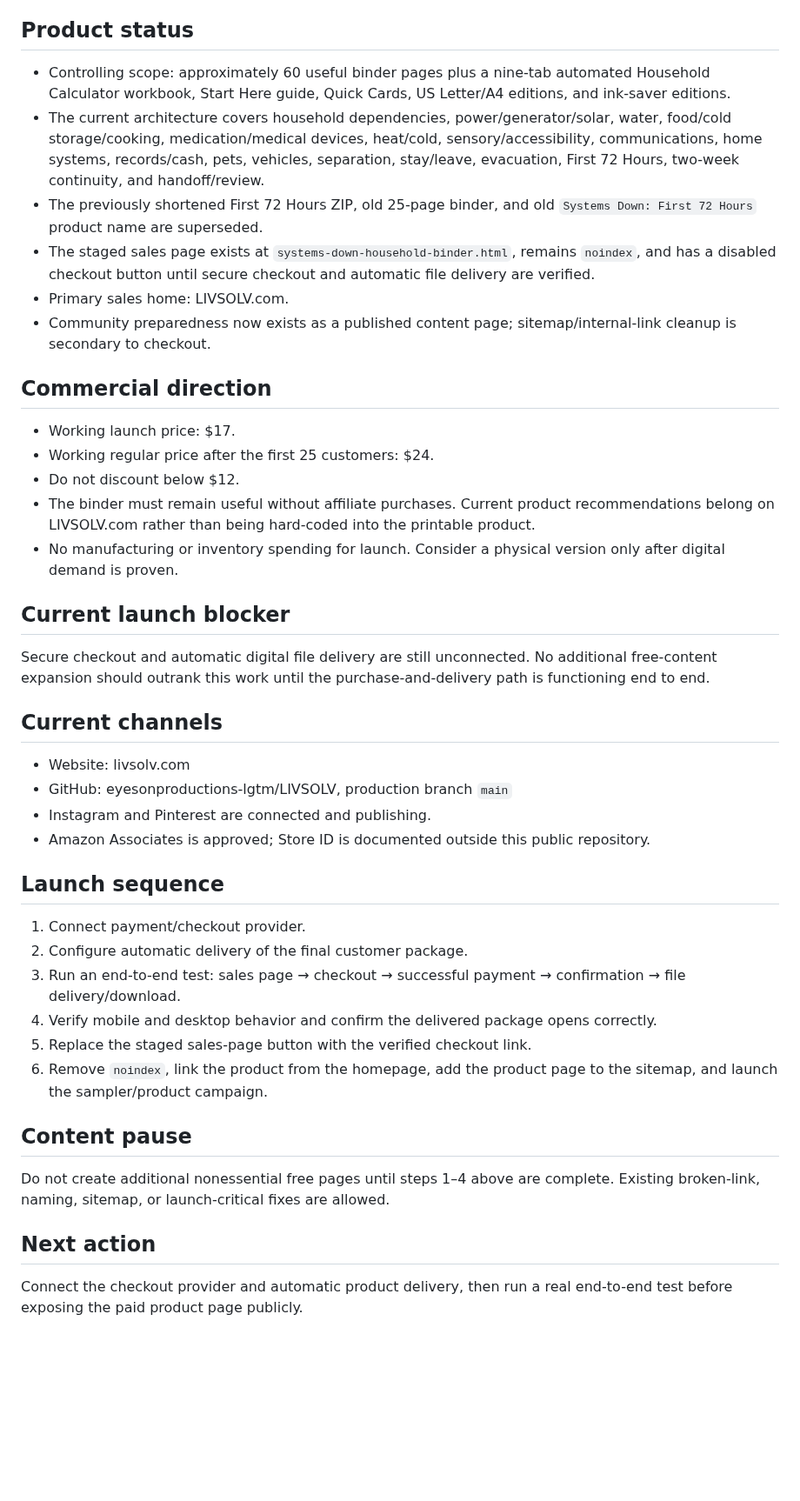
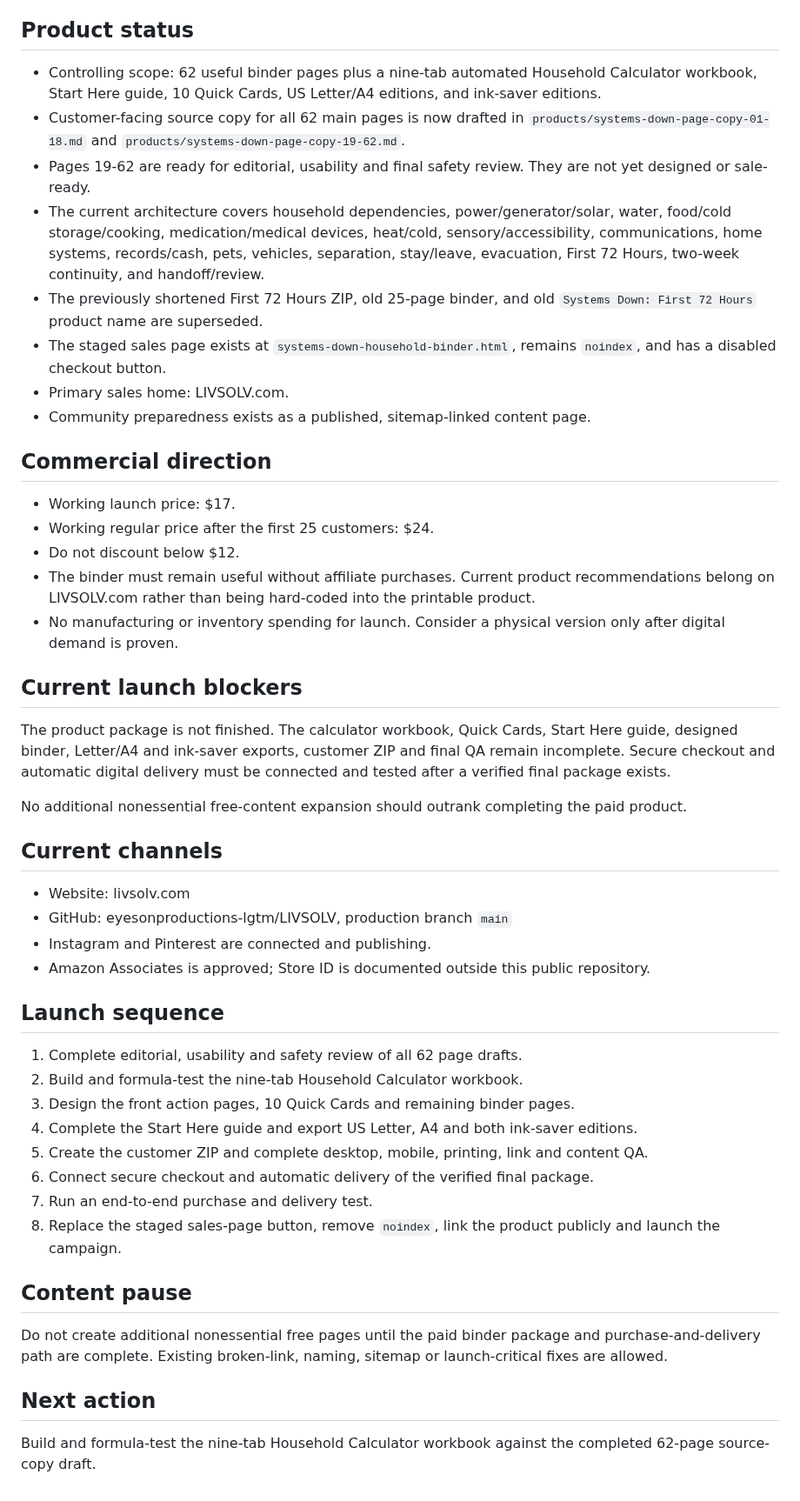
Before and after one commit to eyesonproductions-lgtm/LIVSOLV, a Markdown page: PROJECT_STATUS.md, the part around one of its changes. Shown at 87% size. Drawn GitHub-style; blank space fills up the shorter version.

Commit message:
Update binder production status after completing page copy

```diff
--- a/PROJECT_STATUS.md
+++ b/PROJECT_STATUS.md
@@ -16,12 +16,14 @@ This is a calm household emergency decision system, not a generic checklist or a
 
 ## Product status
 
-- Controlling scope: approximately 60 useful binder pages plus a nine-tab automated Household Calculator workbook, Start Here guide, Quick Cards, US Letter/A4 editions, and ink-saver editions.
+- Controlling scope: 62 useful binder pages plus a nine-tab automated Household Calculator workbook, Start Here guide, 10 Quick Cards, US Letter/A4 editions, and ink-saver editions.
+- Customer-facing source copy for all 62 main pages is now drafted in `products/systems-down-page-copy-01-18.md` and `products/systems-down-page-copy-19-62.md`.
+- Pages 19-62 are ready for editorial, usability and final safety review. They are not yet designed or sale-ready.
 - The current architecture covers household dependencies, power/generator/solar, water, food/cold storage/cooking, medication/medical devices, heat/cold, sensory/accessibility, communications, home systems, records/cash, pets, vehicles, separation, stay/leave, evacuation, First 72 Hours, two-week continuity, and handoff/review.
 - The previously shortened First 72 Hours ZIP, old 25-page binder, and old `Systems Down: First 72 Hours` product name are superseded.
-- The staged sales page exists at `systems-down-household-binder.html`, remains `noindex`, and has a disabled checkout button until secure checkout and automatic file delivery are verified.
+- The staged sales page exists at `systems-down-household-binder.html`, remains `noindex`, and has a disabled checkout button.
 - Primary sales home: LIVSOLV.com.
-- Community preparedness now exists as a published content page; sitemap/internal-link cleanup is secondary to checkout.
+- Community preparedness exists as a published, sitemap-linked content page.
 
 ## Commercial direction
 
@@ -31,9 +33,11 @@ This is a calm household emergency decision system, not a generic checklist or a
 - The binder must remain useful without affiliate purchases. Current product recommendations belong on LIVSOLV.com rather than being hard-coded into the printable product.
 - No manufacturing or inventory spending for launch. Consider a physical version only after digital demand is proven.
 
-## Current launch blocker
+## Current launch blockers
 
-Secure checkout and automatic digital file delivery are still unconnected. No additional free-content expansion should outrank this work until the purchase-and-delivery path is functioning end to end.
+The product package is not finished. The calculator workbook, Quick Cards, Start Here guide, designed binder, Letter/A4 and ink-saver exports, customer ZIP and final QA remain incomplete. Secure checkout and automatic digital delivery must be connected and tested after a verified final package exists.
+
+No additional nonessential free-content expansion should outrank completing the paid product.
 
 ## Current channels
 
@@ -44,17 +48,19 @@ Secure checkout and automatic digital file delivery are still unconnected. No ad
 
 ## Launch sequence
 
-1. Connect payment/checkout provider.
-2. Configure automatic delivery of the final customer package.
-3. Run an end-to-end test: sales page → checkout → successful payment → confirmation → file delivery/download.
-4. Verify mobile and desktop behavior and confirm the delivered package opens correctly.
-5. Replace the staged sales-page button with the verified checkout link.
-6. Remove `noindex`, link the product from the homepage, add the product page to the sitemap, and launch the sampler/product campaign.
+1. Complete editorial, usability and safety review of all 62 page drafts.
+2. Build and formula-test the nine-tab Household Calculator workbook.
+3. Design the front action pages, 10 Quick Cards and remaining binder pages.
+4. Complete the Start Here guide and export US Letter, A4 and both ink-saver editions.
+5. Create the customer ZIP and complete desktop, mobile, printing, link and content QA.
+6. Connect secure checkout and automatic delivery of the verified final package.
+7. Run an end-to-end purchase and delivery test.
+8. Replace the staged sales-page button, remove `noindex`, link the product publicly and launch the campaign.
 
 ## Content pause
 
-Do not create additional nonessential free pages until steps 1–4 above are complete. Existing broken-link, naming, sitemap, or launch-critical fixes are allowed.
+Do not create additional nonessential free pages until the paid binder package and purchase-and-delivery path are complete. Existing broken-link, naming, sitemap or launch-critical fixes are allowed.
 
 ## Next action
 
-Connect the checkout provider and automatic product delivery, then run a real end-to-end test before exposing the paid product page publicly.
+Build and formula-test the nine-tab Household Calculator workbook against the completed 62-page source-copy draft.
```
Also changed, not shown: other parts of PROJECT_STATUS.md (+1 -1 lines).
